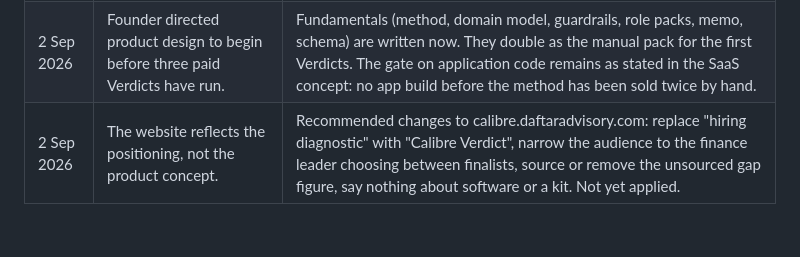
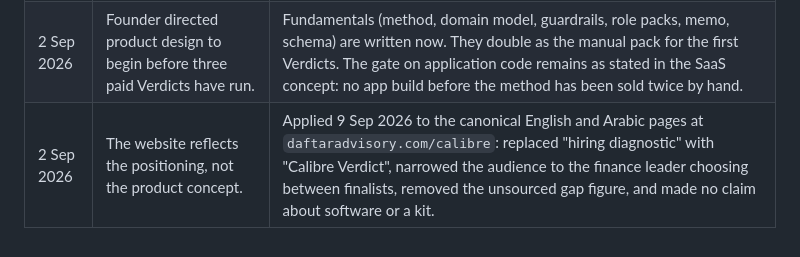
Before and after one commit to aalhinaiti001/calibre-saas-claude, a Markdown page: product/DECISIONS.md, the part around the change. Drawn GitHub-style.

Commit message:
Mark Calibre website reconciliation applied

```diff
--- a/product/DECISIONS.md
+++ b/product/DECISIONS.md
@@ -52,4 +52,4 @@ Architecture decision records first, founder decision log second. Each ADR is sh
 |---|---|---|
 | 2 Sep 2026 | The SaaS scoping concept and the non software alternatives are recorded in the repo. | docs/ holds both, plus the Word edition. |
 | 2 Sep 2026 | Founder directed product design to begin before three paid Verdicts have run. | Fundamentals (method, domain model, guardrails, role packs, memo, schema) are written now. They double as the manual pack for the first Verdicts. The gate on application code remains as stated in the SaaS concept: no app build before the method has been sold twice by hand. |
-| 2 Sep 2026 | The website reflects the positioning, not the product concept. | Recommended changes to calibre.daftaradvisory.com: replace "hiring diagnostic" with "Calibre Verdict", narrow the audience to the finance leader choosing between finalists, source or remove the unsourced gap figure, say nothing about software or a kit. Not yet applied. |
+| 2 Sep 2026 | The website reflects the positioning, not the product concept. | Applied 9 Sep 2026 to the canonical English and Arabic pages at `daftaradvisory.com/calibre`: replaced "hiring diagnostic" with "Calibre Verdict", narrowed the audience to the finance leader choosing between finalists, removed the unsourced gap figure, and made no claim about software or a kit. |
```
